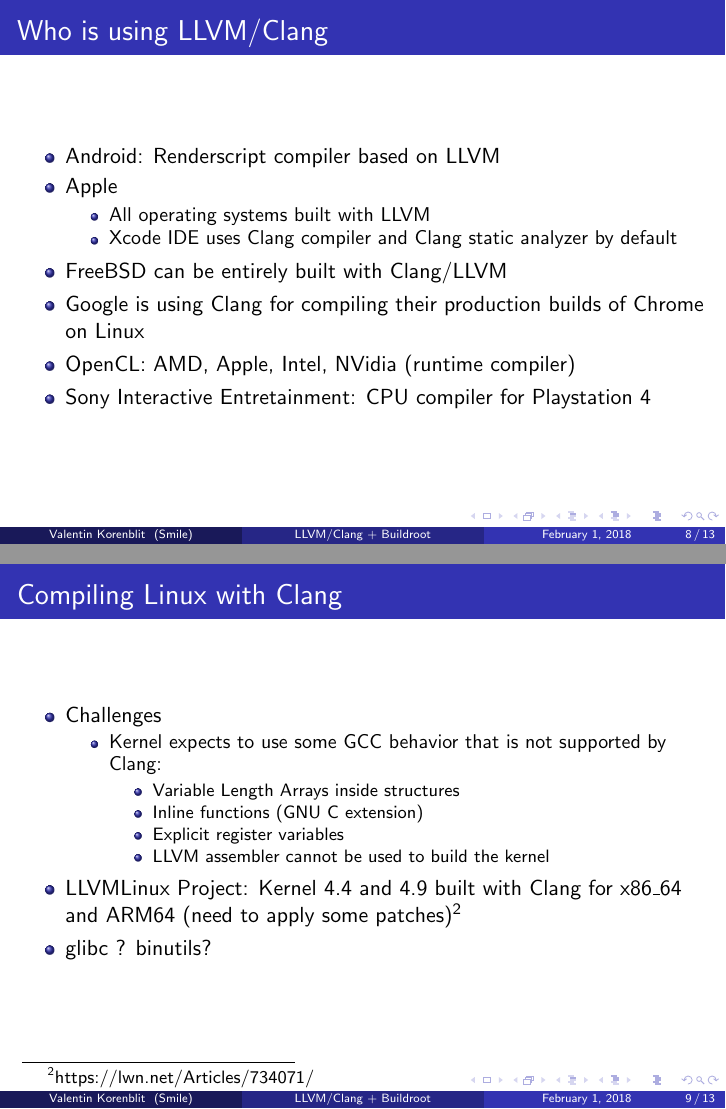
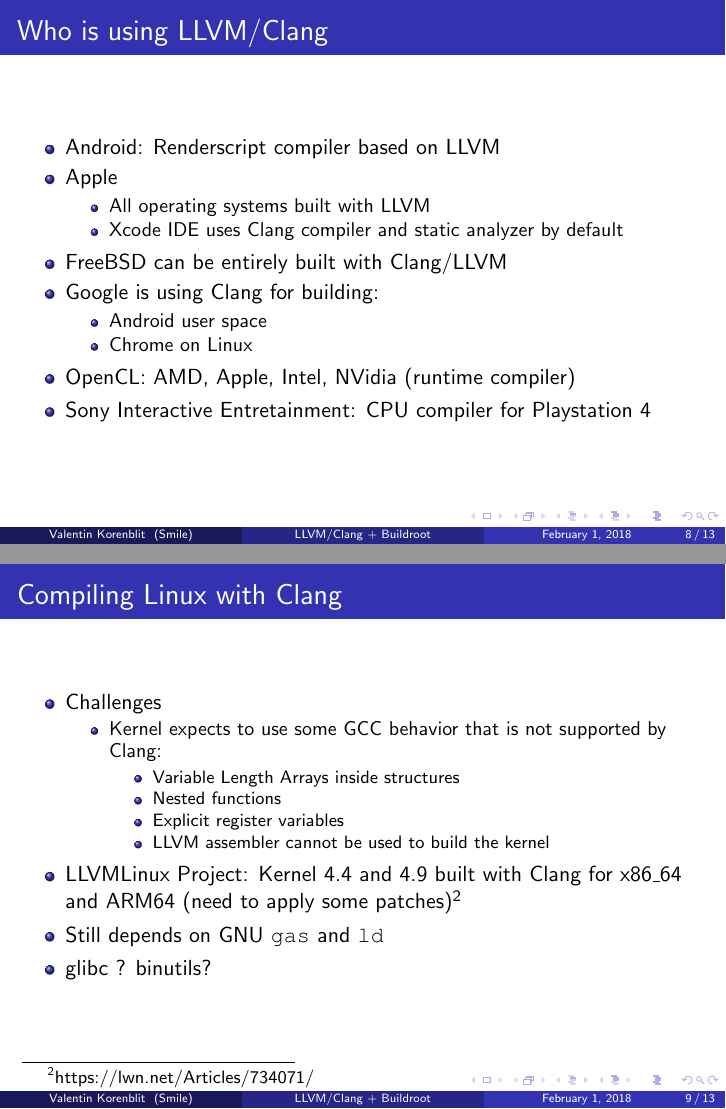
Before and after one commit to vkorenblit/buildroot-meeting-feb2018, LaTeX slides (main.tex): pages 8 and 9 of 13, joined at a grey line. Compiled offline with pdfLaTeX.

Commit message:
Preliminary version

```diff
--- a/main.tex
+++ b/main.tex
@@ -129,10 +132,14 @@
   \item Apple
   \begin{itemize}
     \item All operating systems built with LLVM
-    \item Xcode IDE uses Clang compiler and Clang static analyzer by default
+    \item Xcode IDE uses Clang compiler and static analyzer by default
   \end{itemize}
   \item FreeBSD can be entirely built with Clang/LLVM
-  \item Google is using Clang for compiling their production builds of Chrome on Linux
+  \item Google is using Clang for building:
+  \begin{itemize}
+    \item Android user space
+    \item Chrome on Linux
+  \end{itemize}
   \item OpenCL: AMD, Apple, Intel, NVidia (runtime compiler)
   \item Sony Interactive Entretainment: CPU compiler for Playstation 4
 \end{itemize}
@@ -148,12 +155,13 @@
     \item Kernel expects to use some GCC behavior that is not supported by Clang:
     \begin{itemize}
       \item Variable Length Arrays inside structures
-      \item Inline functions (GNU C extension)
+      \item Nested functions
       \item Explicit register variables
       \item LLVM assembler cannot be used to build the kernel
     \end{itemize}
   \end{itemize}
   \item LLVMLinux Project: Kernel 4.4 and 4.9 built with Clang for x86\_64 and ARM64 (need to apply some patches)\footnote{https://lwn.net/Articles/734071/}
+  \item Still depends on GNU {\fontfamily{qcr}\selectfont gas} and {\fontfamily{qcr}\selectfont ld}
   \item glibc ? binutils?
 \end{itemize}
 \end{frame}
```
Also changed, not shown: main.tex (13 more changed lines).
